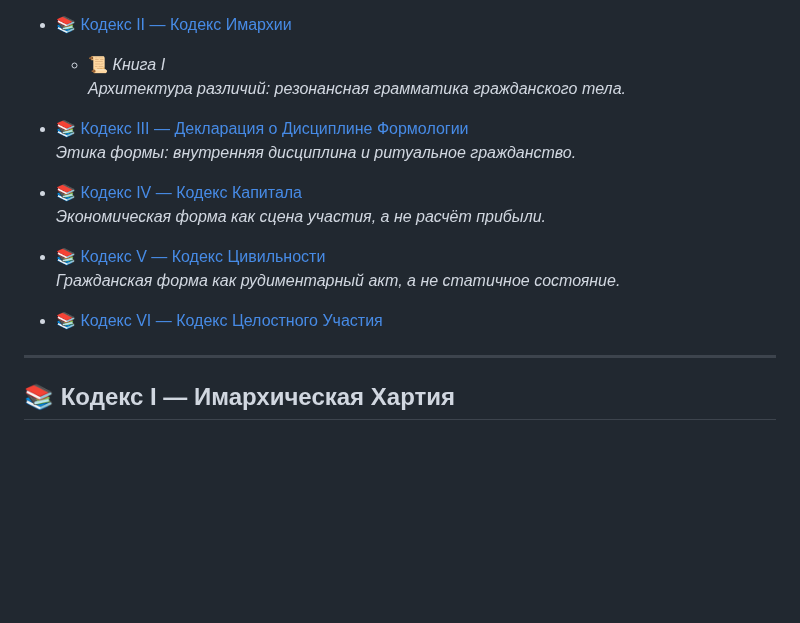
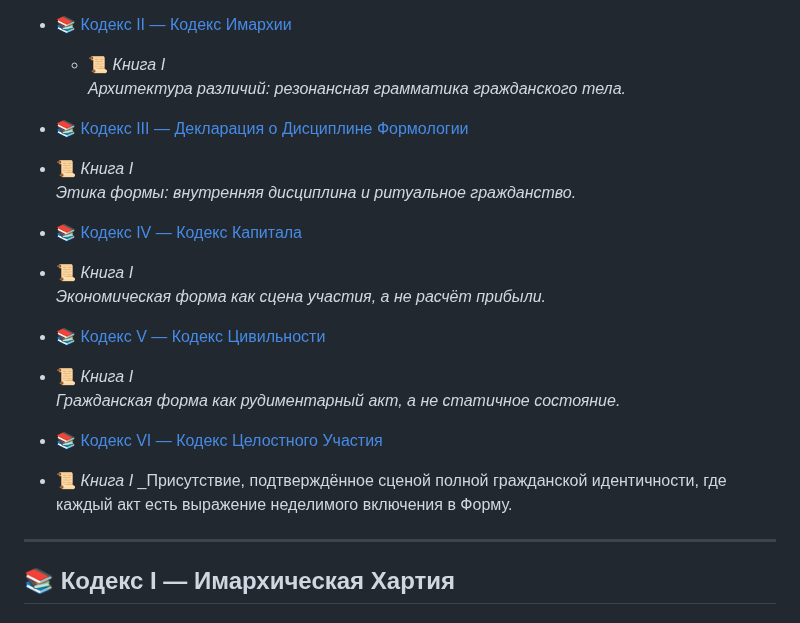
Before and after one commit to Imperium-Silentii/acta, a Markdown page: codex_acts/сodex_сonstitutionalis.md, the part around the change. GitHub-like rendering; blank space fills up the shorter version.

```diff
--- a/codex_acts/сodex_сonstitutionalis.md
+++ b/codex_acts/сodex_сonstitutionalis.md
@@ -20,16 +20,20 @@
     _Архитектура различий: резонансная грамматика гражданского тела._
 
 - [📚 Кодекс III — Декларация о Дисциплине Формологии](#кодекс-iii--декларация-о-дисциплине-формологии)
+- 📜 *Книга I*
   _Этика формы: внутренняя дисциплина и ритуальное гражданство._
 
 - [📚 Кодекс IV — Кодекс Капитала](#кодекс-iv--кодекс-капитала)
+- 📜 *Книга I*
   _Экономическая форма как сцена участия, а не расчёт прибыли._
 
 - [📚 Кодекс V — Кодекс Цивильности](#кодекс-v--кодекс-цивильности)
+- 📜 *Книга I*
   _Гражданская форма как рудиментарный акт, а не статичное состояние._
 
 - [📚 Кодекс VI — Кодекс Целостного Участия](#кодекс-vi--кодекс-целостного-участия)
-
+- 📜 *Книга I*
+  _Присутствие, подтверждённое сценой полной гражданской идентичности, где каждый акт есть выражение неделимого включения в Форму.
 ---
 
 ## 📚 Кодекс I — Имархическая Хартия
```
